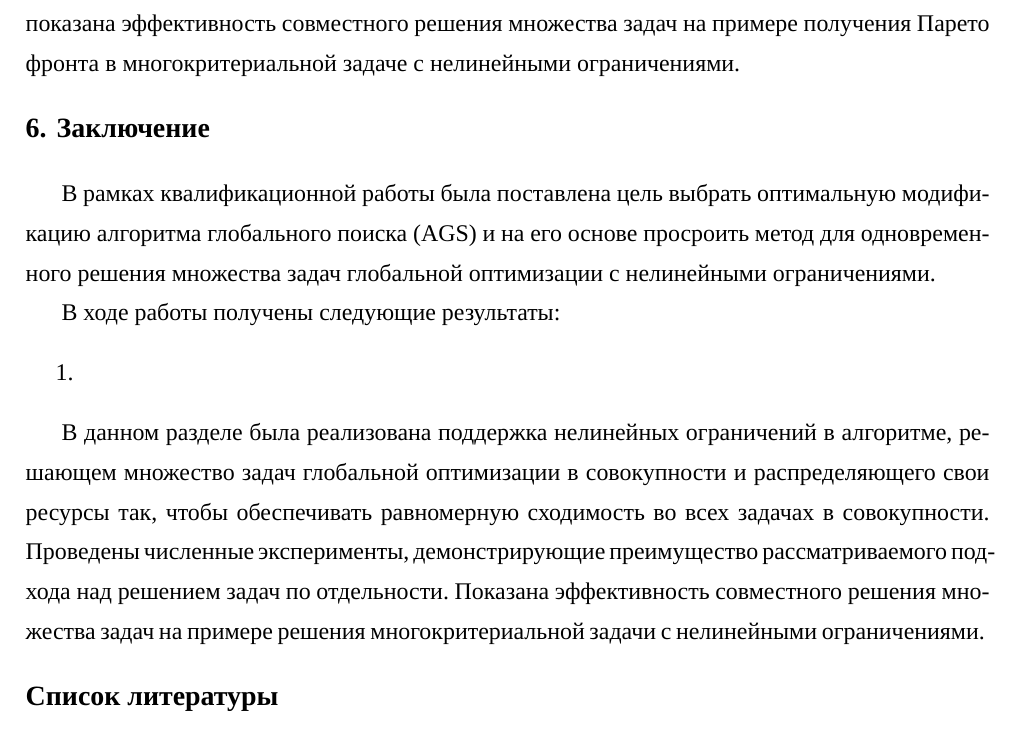
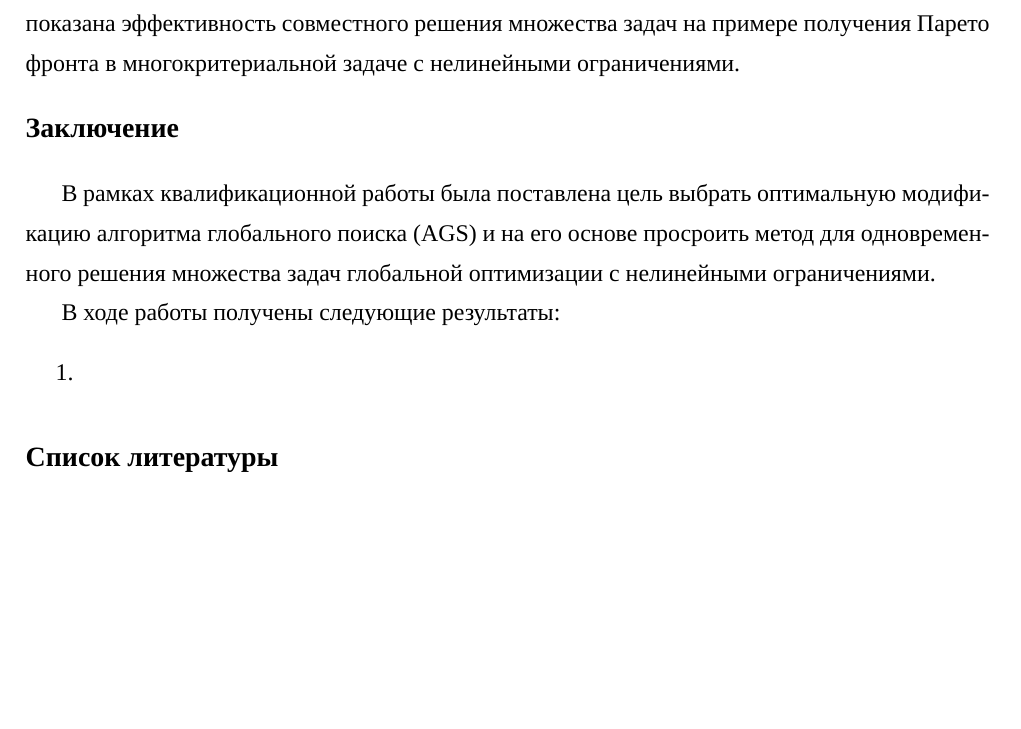
Before and after one commit to sovrasov/postgrad-diploma, a LaTeX document (paper.tex, which reads final.tex): part of page 32 of 34, cut so that both start at the same text, the shorter picture padded with empty space. Compiled offline with XeLaTeX; a missing font is replaced by an installed copy or a similar font.

Commit message:
Fix heading in conclusions

```diff
--- a/final.tex
+++ b/final.tex
@@ -1,4 +1,5 @@
-\section{Заключение}
+\section*{Заключение}
+\addcontentsline{toc}{section}{Заключение}
 
 В рамках квалификационной работы была поставлена цель выбрать оптимальную модификацию алгоритма глобального поиска (AGS)
 и на его основе просроить метод для одновременного решения множества задач глобальной оптимизации с нелинейными ограничениями.
@@ -7,11 +8,3 @@
 \begin{enumerate}
     \item
 \end{enumerate}
-
-
-В данном разделе была реализована поддержка нелинейных ограничений в алгоритме, решающeм
-множество задач глобальной оптимизации в совокупности и распределяющего свои ресурсы так, чтобы
-обеспечивать равномерную сходимость во всех задачах в совокупности. Проведены численные эксперименты, демонстрирующие
-преимущество рассматриваемого подхода над решением задач по отдельности. Показана эффективность
-совместного решения множества задач на примере решения многокритериальной задачи с
-нелинейными ограничениями.
```
Also changed, not shown: Makefile.
